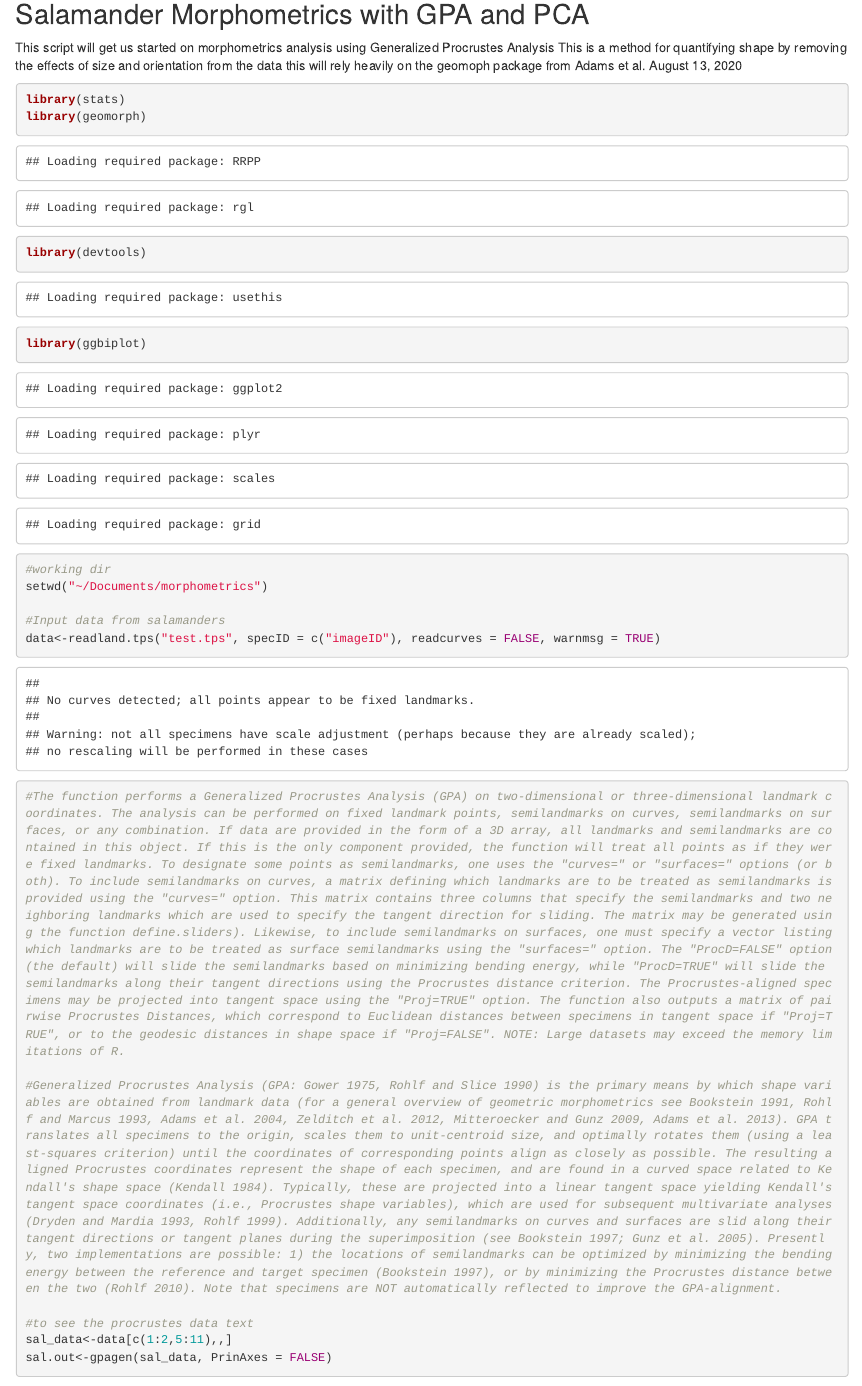
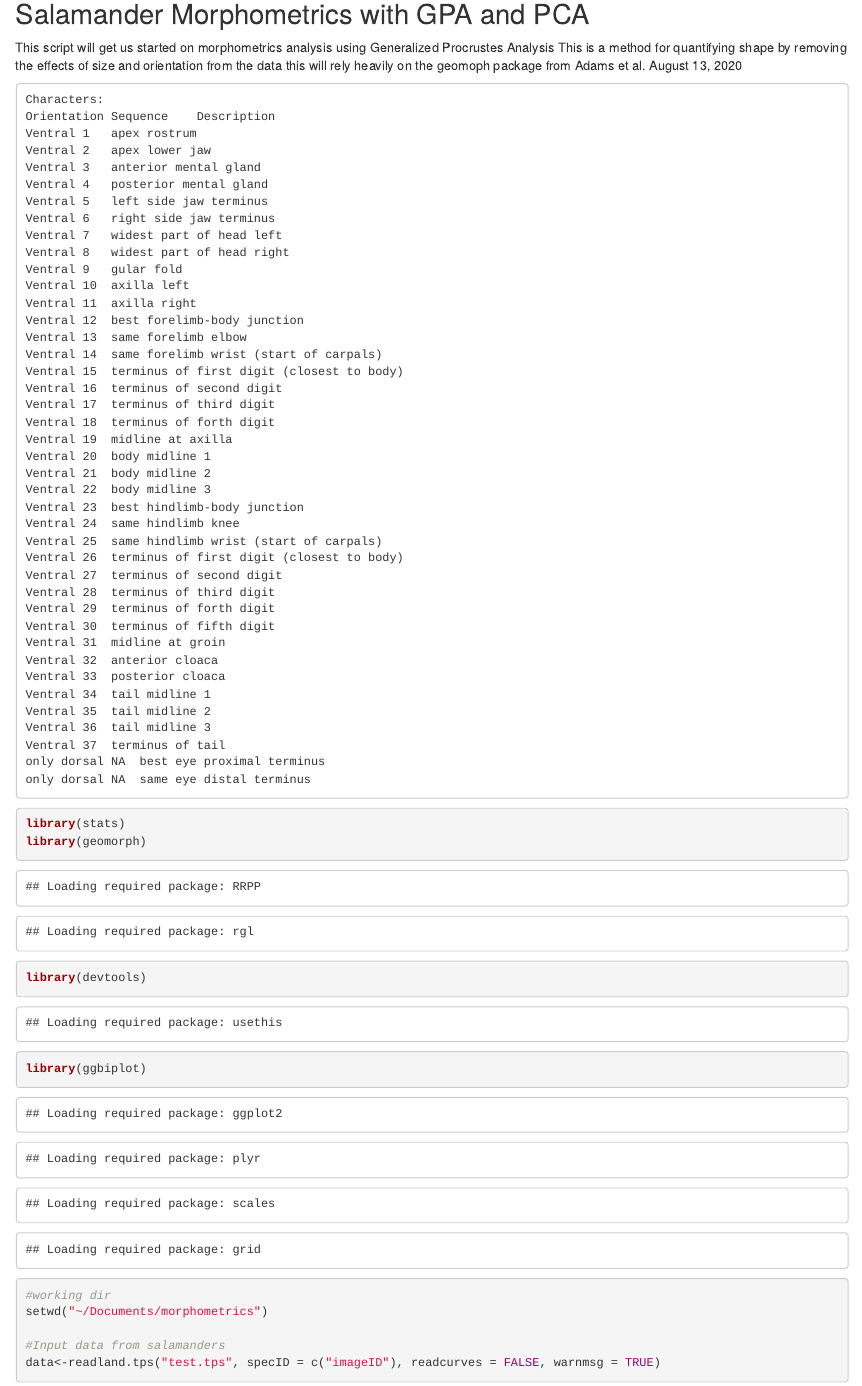
Before and after one commit to seltmann/sal-morpho, an R Markdown document (morphometrics.Rmd): the page in a window 1100 px wide, from 80 px down. The pictures show the output file morphometrics.html that the author committed with the source, opened offline.

Commit message:
add characters

````diff
--- a/morphometrics.Rmd
+++ b/morphometrics.Rmd
@@ -11,6 +11,50 @@ knitr::opts_chunk$set(echo = TRUE)
 This script will get us started on morphometrics analysis using Generalized Procrustes Analysis
 This is a method for quantifying shape by removing the effects of size and orientation from the data
 this will rely heavily on the geomoph package from Adams et al. August 13, 2020
+
+```
+Characters:
+Orientation	Sequence	Description
+Ventral	1	apex rostrum
+Ventral	2	apex lower jaw
+Ventral	3	anterior mental gland
+Ventral	4	posterior mental gland
+Ventral	5	left side jaw terminus
+Ventral	6	right side jaw terminus
+Ventral	7	widest part of head left
+Ventral	8	widest part of head right
+Ventral	9	gular fold
+Ventral	10	axilla left
+Ventral	11	axilla right
+Ventral	12	best forelimb-body junction
+Ventral	13	same forelimb elbow
+Ventral	14	same forelimb wrist (start of carpals)
+Ventral	15	terminus of first digit (closest to body)
+Ventral	16	terminus of second digit
+Ventral	17	terminus of third digit
+Ventral	18	terminus of forth digit
+Ventral	19	midline at axilla
+Ventral	20	body midline 1
+Ventral	21	body midline 2
+Ventral	22	body midline 3
+Ventral	23	best hindlimb-body junction
+Ventral	24	same hindlimb knee
+Ventral	25	same hindlimb wrist (start of carpals)
+Ventral	26	terminus of first digit (closest to body)
+Ventral	27	terminus of second digit
+Ventral	28	terminus of third digit
+Ventral	29	terminus of forth digit
+Ventral	30	terminus of fifth digit
+Ventral	31	midline at groin
+Ventral	32	anterior cloaca
+Ventral	33	posterior cloaca
+Ventral	34	tail midline 1
+Ventral	35	tail midline 2
+Ventral	36	tail midline 3
+Ventral	37	terminus of tail
+only dorsal	NA	best eye proximal terminus
+only dorsal	NA	same eye distal terminus
+```
 
 ```{r data}
 library(stats)
````
Also changed, not shown: morphometrics.html, morphometrics.Rmd (3 more changed lines).
